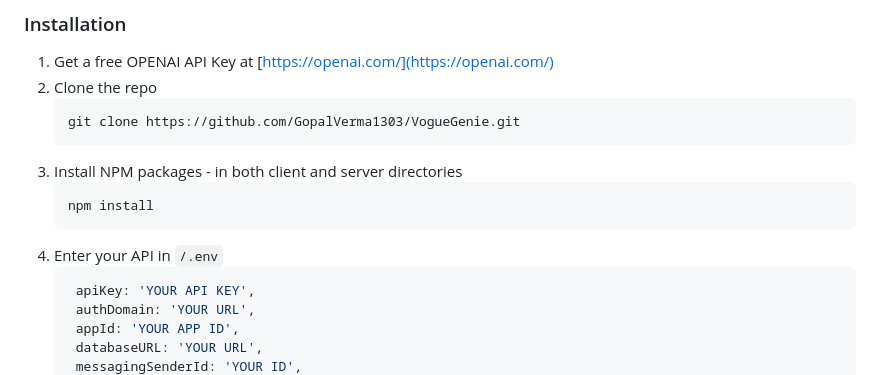
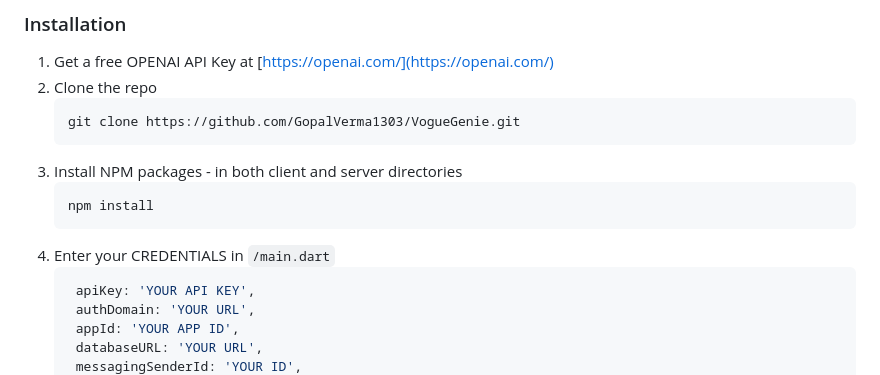
Before and after one commit to mansi104-ai/titans_karma, a Markdown page: README.md, the part around the change. Rendered like a GitHub page.

````diff
--- a/README.md
+++ b/README.md
@@ -109,7 +109,7 @@ This is an example of how to list things you need to use the software and how to
    ```sh
    npm install
    ```
-4. Enter your API in `/.env`
+4. Enter your CREDENTIALS in `/main.dart`
    ```bash
     apiKey: 'YOUR API KEY',
     authDomain: 'YOUR URL',
````
